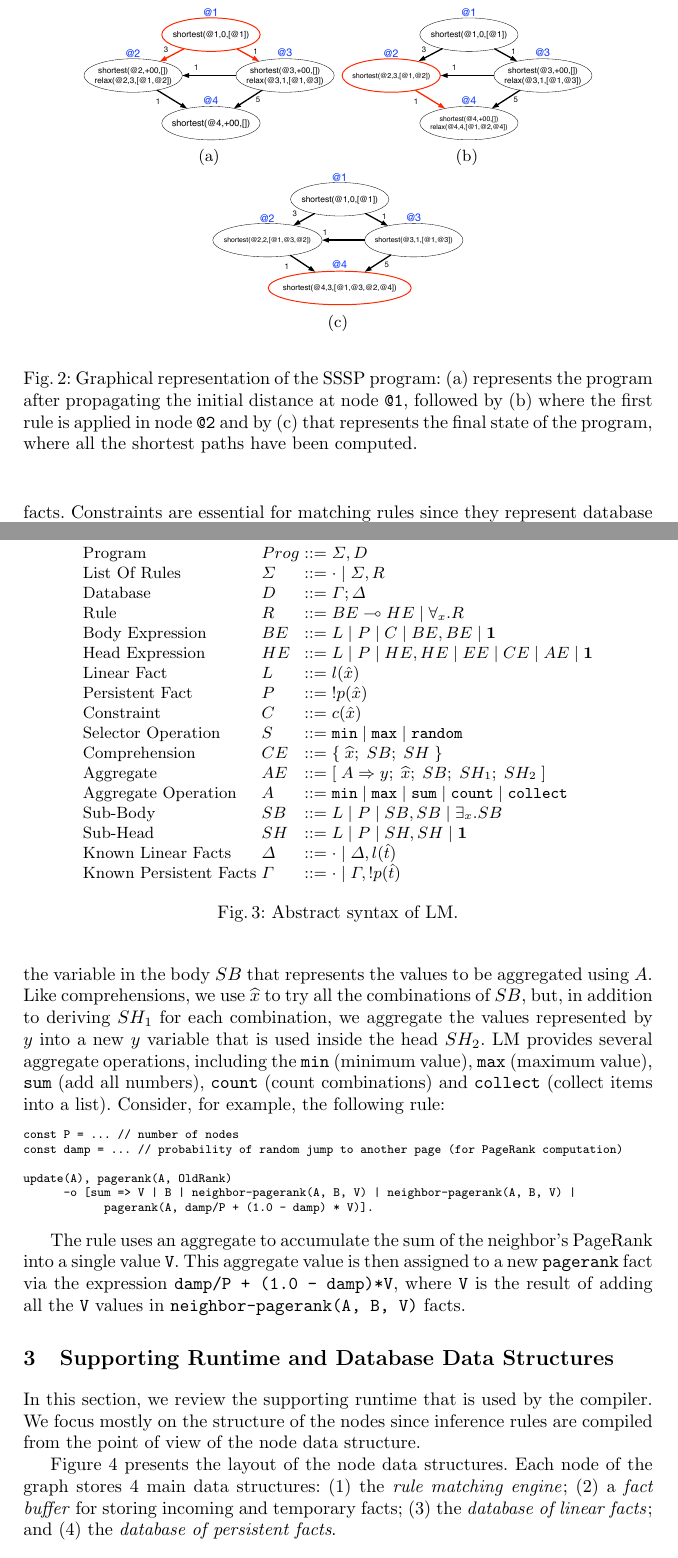
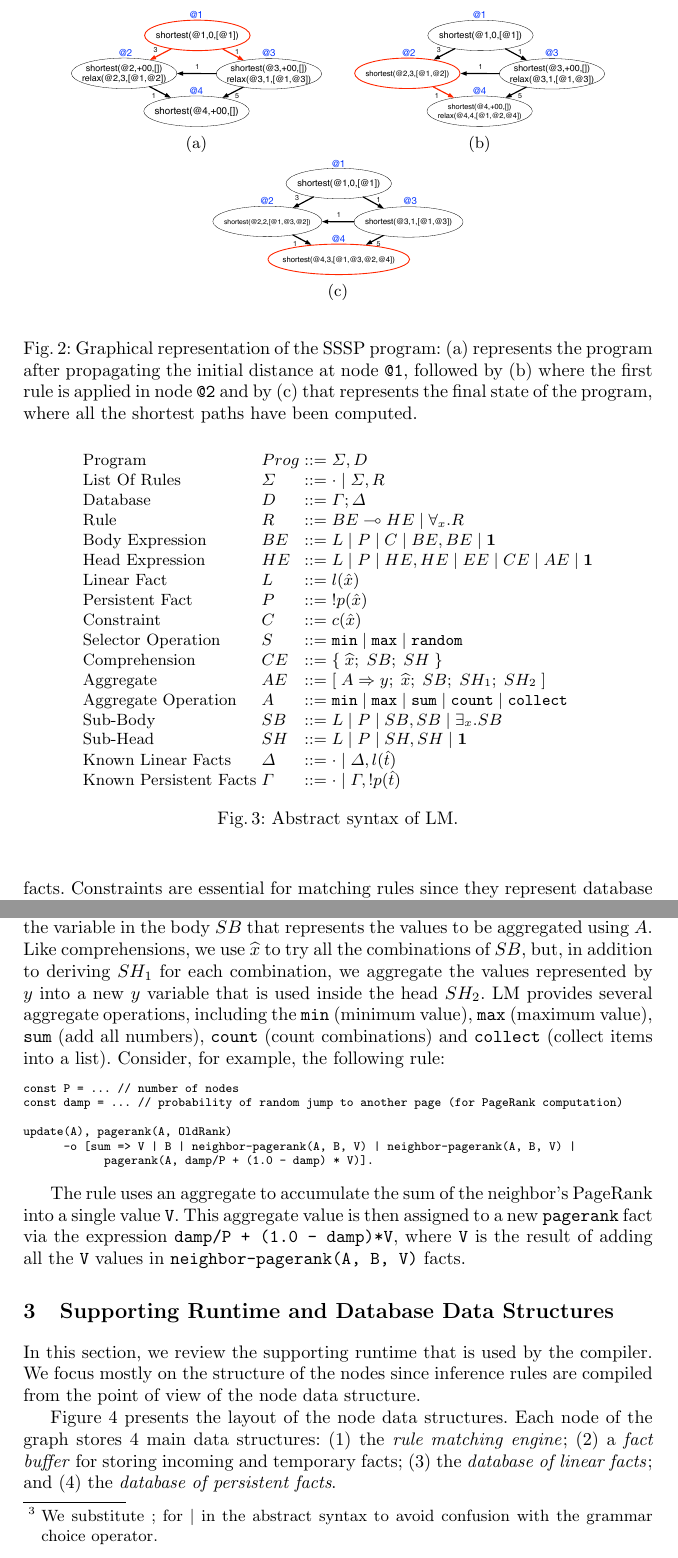
Before and after one commit to flavioc/PADL2015, a LaTeX paper (paper.tex, which reads language.tex): two parts of pages 4 and 5 of 16, joined at a grey line, cut so that both start at the same text. Compiled offline with pdfLaTeX.

Commit message:
More changes.

```diff
--- a/language.tex
+++ b/language.tex
@@ -84,7 +84,7 @@ the application of the SSSP program rules.
 \begin{figure}[ht]
 \begin{center}
   \subfloat[]{\includegraphics[width=0.40\textwidth]{figures/shortest2}}
-  \hspace{0.01cm}
+  \hspace{0.5cm}
   \subfloat[]{\includegraphics[width=0.40\textwidth]{figures/shortest3}}
   \hspace{0.01cm}
   \subfloat[]{\includegraphics[width=0.40\textwidth]{figures/shortest8}}
@@ -158,3 +159,4 @@ combinations. In a comprehension $\comprehension{\widehat{x}}{SB}{SH}$,
+abstract syntax to avoid confusion with the grammar choice operator.},
 $\widehat{x}$ is a list of variables, $SB$ is the body of the comprehension and
 $SH$ is the head. The body $SB$ is used to generate all possible combinations
 for the head $SH$, according to the facts in the database.  An example was shown
```
Also changed, not shown: runtime.tex (+0 -1 lines), figures/shortest2.pdf, figures/shortest3.pdf, figures/shortest8.pdf, figures/update.pdf, figures/update2.pdf, figures/update3.pdf, language.tex (3 more changed lines), 6 other files.
